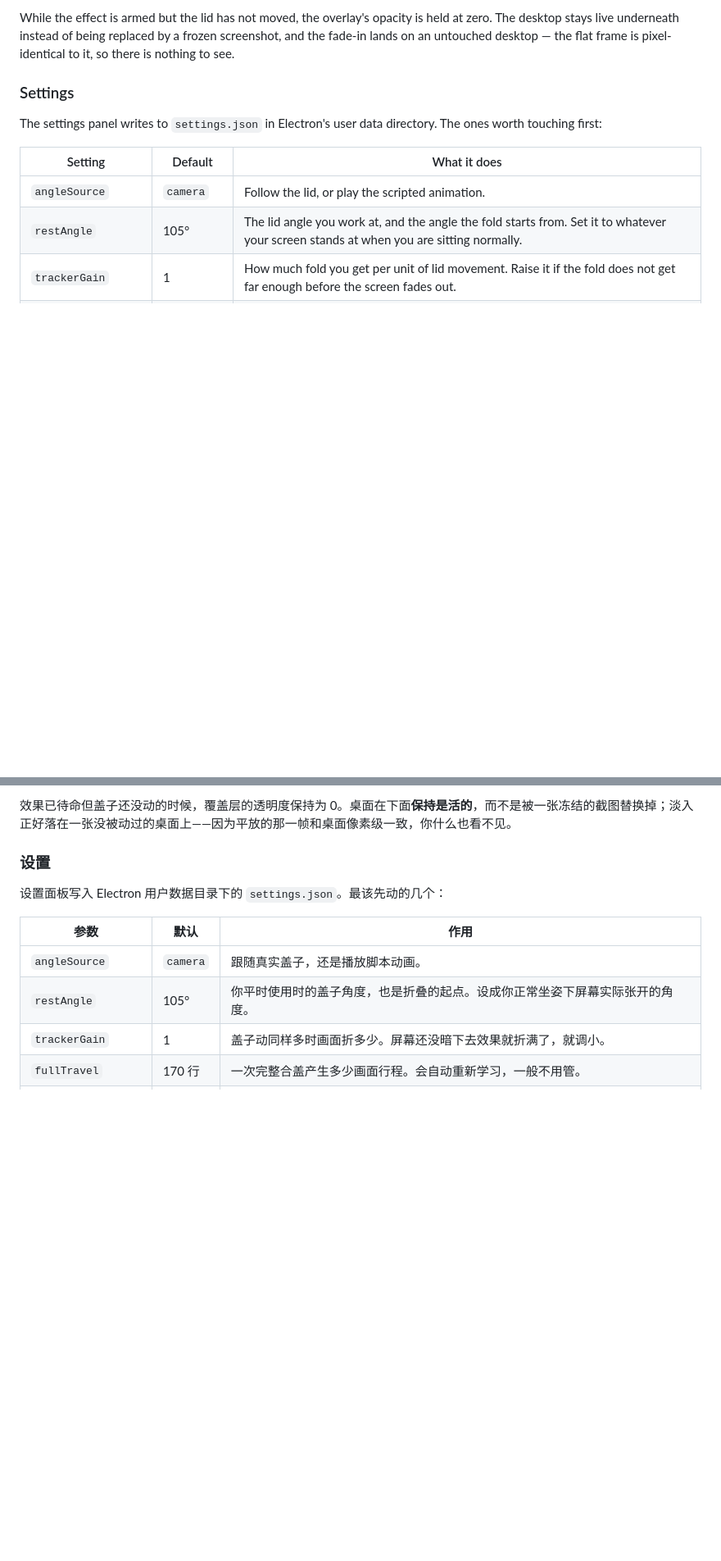
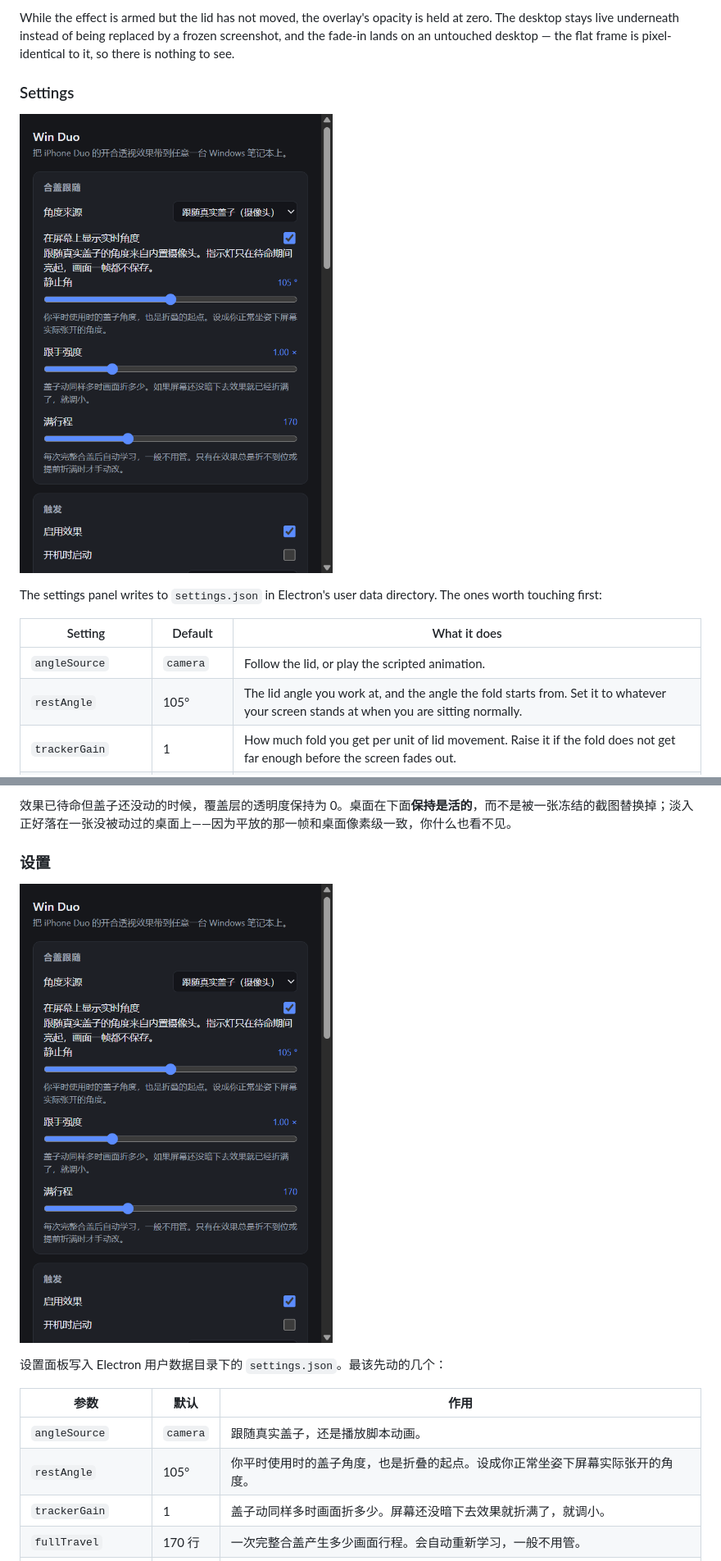
Before and after one commit to hang1025/win-duo, a Markdown page: README.md, 2 parts joined by grey strips. Shown: that part at 82% size. Rendered like a GitHub page; pictures changed too: docs/settings.png (added); blank space fills up the shorter version.

Commit message:
Add the settings panel picture, and drop an internal unit from the UI
The full-travel number is an internal measure of image travel; labelling it
'row' invited people to read it as something physical.

```diff
--- a/README.md
+++ b/README.md
@@ -188,6 +188,8 @@ fade-in lands on an untouched desktop — the flat frame is pixel-identical to i
 nothing to see.
 
 ### Settings
+
+![The settings panel](docs/settings.png)
 
 The settings panel writes to `settings.json` in Electron's user data directory. The ones
 worth touching first:
@@ -464,6 +466,8 @@ colour.rgb *= (1.0 - uMaxDim * fade);   // fade 随高度上升，走 smoothstep
 
 ### 设置
 
+![设置面板](docs/settings.png)
+
 设置面板写入 Electron 用户数据目录下的 `settings.json`。最该先动的几个：
 
 | 参数 | 默认 | 作用 |
```
Also changed, not shown: 2 other files.
